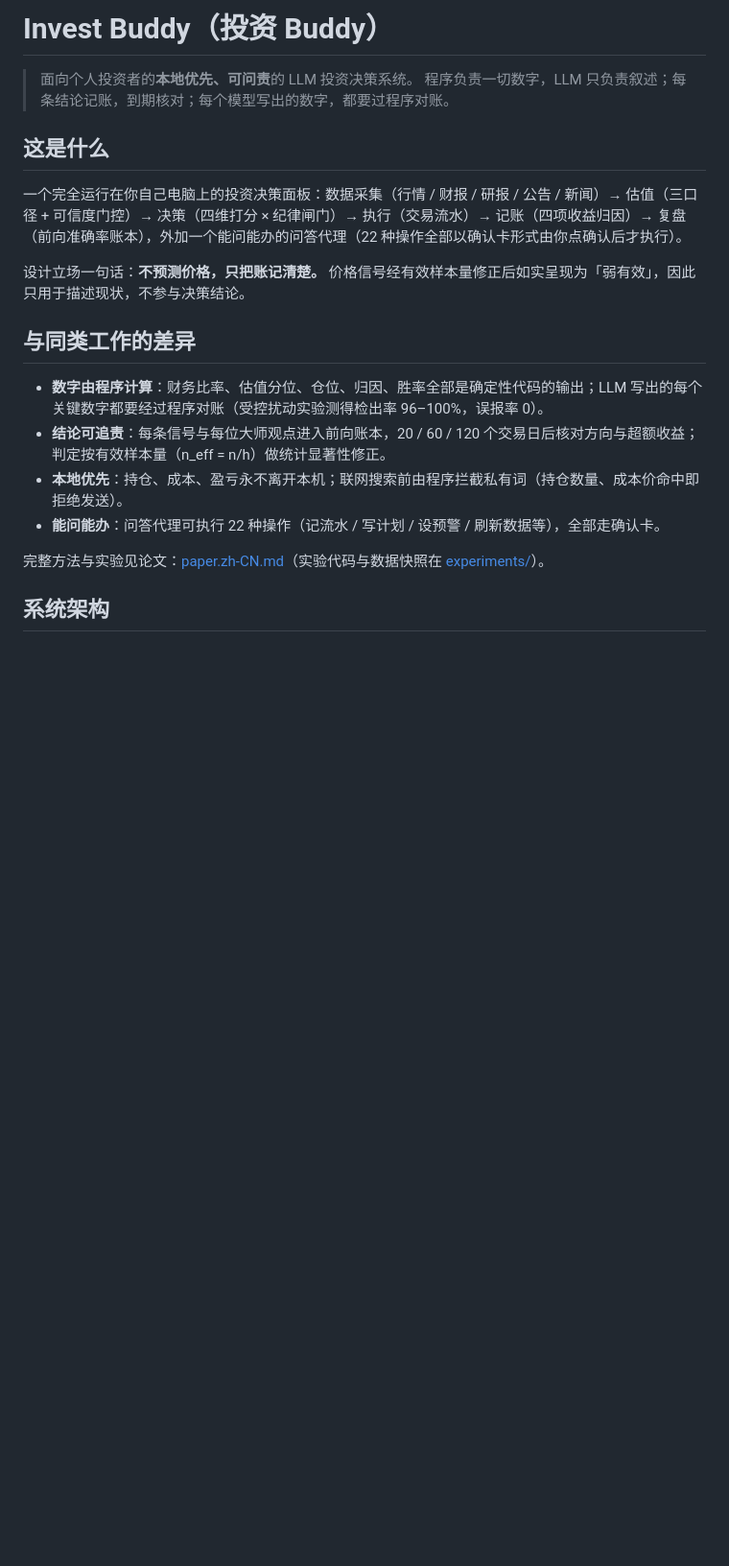
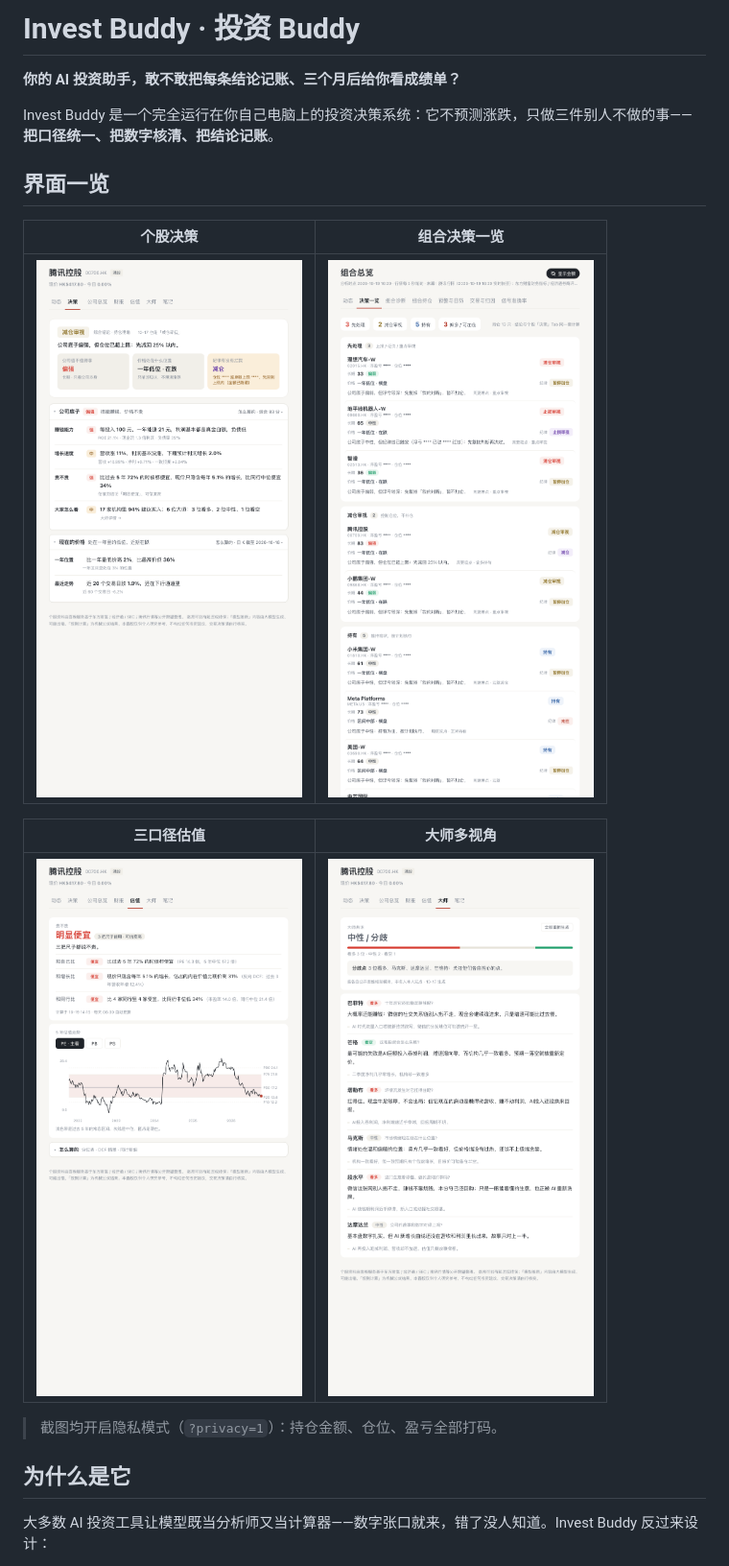
Before and after one commit to jaywuxj/invest-buddy, a Markdown page: README.md, the part around the change printed below. Shown: that part at 96% size. Drawn GitHub-style; pictures changed too: screenshots/board.png (added), screenshots/decide.png (added), screenshots/expert.png (added); blank space fills up the shorter version.

Commit message:
docs: 产品化 README（截图墙 + 隐私模式说明）与产品截图

```diff
--- a/README.md
+++ b/README.md
@@ -1,22 +1,22 @@
-# Invest Buddy（投资 Buddy）
+# Invest Buddy · 投资 Buddy
 
-> 面向个人投资者的**本地优先、可问责**的 LLM 投资决策系统。
-> 程序负责一切数字，LLM 只负责叙述；每条结论记账，到期核对；每个模型写出的数字，都要过程序对账。
+**你的 AI 投资助手，敢不敢把每条结论记账、三个月后给你看成绩单？**
 
-## 这是什么
+Invest Buddy 是一个完全运行在你自己电脑上的投资决策系统：它不预测涨跌，只做三件别人不做的事——**把口径统一、把数字核清、把结论记账**。
 
-一个完全运行在你自己电脑上的投资决策面板：数据采集（行情 / 财报 / 研报 / 公告 / 新闻）→ 估值（三口径 + 可信度门控）→ 决策（四维打分 × 纪律闸门）→ 执行（交易流水）→ 记账（四项收益归因）→ 复盘（前向准确率账本），外加一个能问能办的问答代理（22 种操作全部以确认卡形式由你点确认后才执行）。
+## 界面一览
 
-设计立场一句话：**不预测价格，只把账记清楚。** 价格信号经有效样本量修正后如实呈现为「弱有效」，因此只用于描述现状，不参与决策结论。
+| 个股决策 | 组合决策一览 |
+|---|---|
+| ![个股决策](screenshots/decide.png) | ![组合决策一览](screenshots/board.png) |
 
-## 与同类工作的差异
+| 三口径估值 | 大师多视角 |
+|---|---|
+| ![估值](screenshots/valuation.png) | ![大师](screenshots/expert.png) |
 
-- **数字由程序计算**：财务比率、估值分位、仓位、归因、胜率全部是确定性代码的输出；LLM 写出的每个关键数字都要经过程序对账（受控扰动实验测得检出率 96–100%，误报率 0）。
-- **结论可追责**：每条信号与每位大师观点进入前向账本，20 / 60 / 120 个交易日后核对方向与超额收益；判定按有效样本量（n_eff = n/h）做统计显著性修正。
-- **本地优先**：持仓、成本、盈亏永不离开本机；联网搜索前由程序拦截私有词（持仓数量、成本价命中即拒绝发送）。
-- **能问能办**：问答代理可执行 22 种操作（记流水 / 写计划 / 设预警 / 刷新数据等），全部走确认卡。
+> 截图均开启隐私模式（`?privacy=1`）：持仓金额、仓位、盈亏全部打码。
 
-完整方法与实验见论文：[paper.zh-CN.md](paper.zh-CN.md)（实验代码与数据快照在 [experiments/](experiments/)）。
+## 为什么是它
 
-## 系统架构
+大多数 AI 投资工具让模型既当分析师又当计算器——数字张口就来，错了没人知道。Invest Buddy 反过来设计：
 
```
Also changed, not shown: other parts of README.md (+9 -13 lines).
